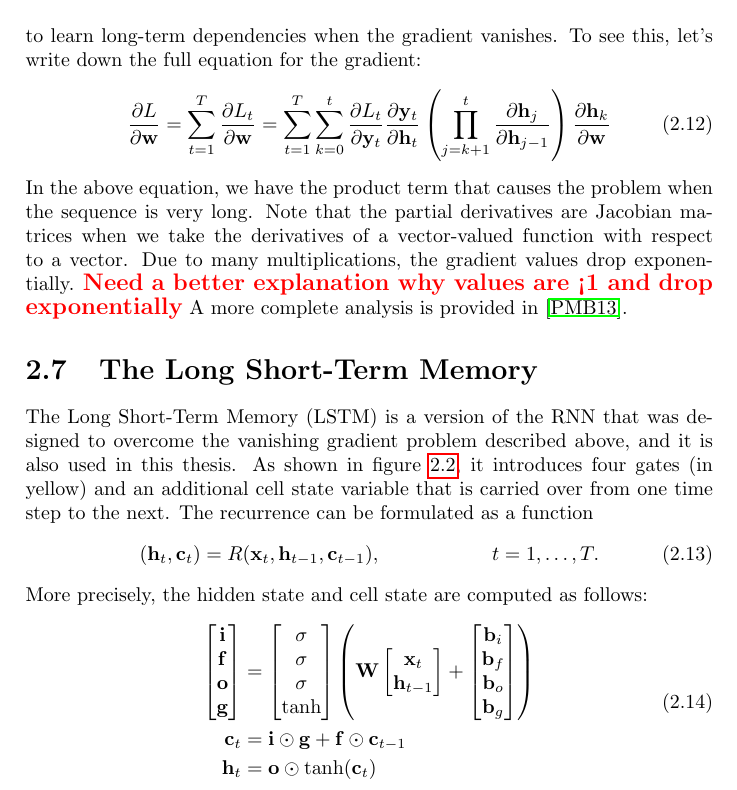
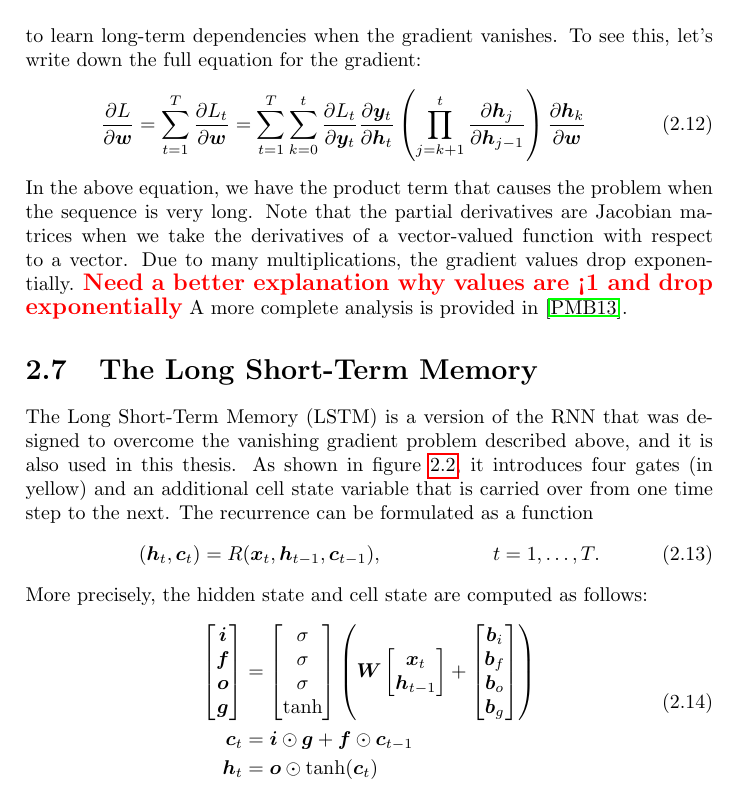
Before and after one commit to awaelchli/master-thesis, a LaTeX thesis (Document/main.tex): part of page 17 of 29, cut so that both start at the same text. Compiled offline with pdfLaTeX.

Commit message:
change boldface for math symbols

```diff
--- a/Document/main.tex
+++ b/Document/main.tex
@@ -17,6 +17,9 @@
 \usepackage{amsthm}
 \usepackage{amssymb}
 \usepackage{amsfonts}
+
+% Bold math symbols
+\usepackage{bm}
 
 % Hyperlinks
 \usepackage{url}
@@ -46,8 +49,10 @@
 % Custom commands
 \newcommand \todo[1]{{\large \textbf{\textcolor{red}{#1}}}}
 \newcommand \const[1]{\mathrm{#1}}
-\newcommand \vectr[1]{\mathbf{#1}}
-\newcommand \matr[1]{\mathbf{#1}}
+%\newcommand \vectr[1]{\mathbf{#1}}
+%\newcommand \matr[1]{\mathbf{#1}}
+\newcommand \vectr[1]{\bm{#1}}
+\newcommand \matr[1]{\bm{#1}}
 \newcommand{\R}{\mathbb{R}}
 
 % Path setup
```
